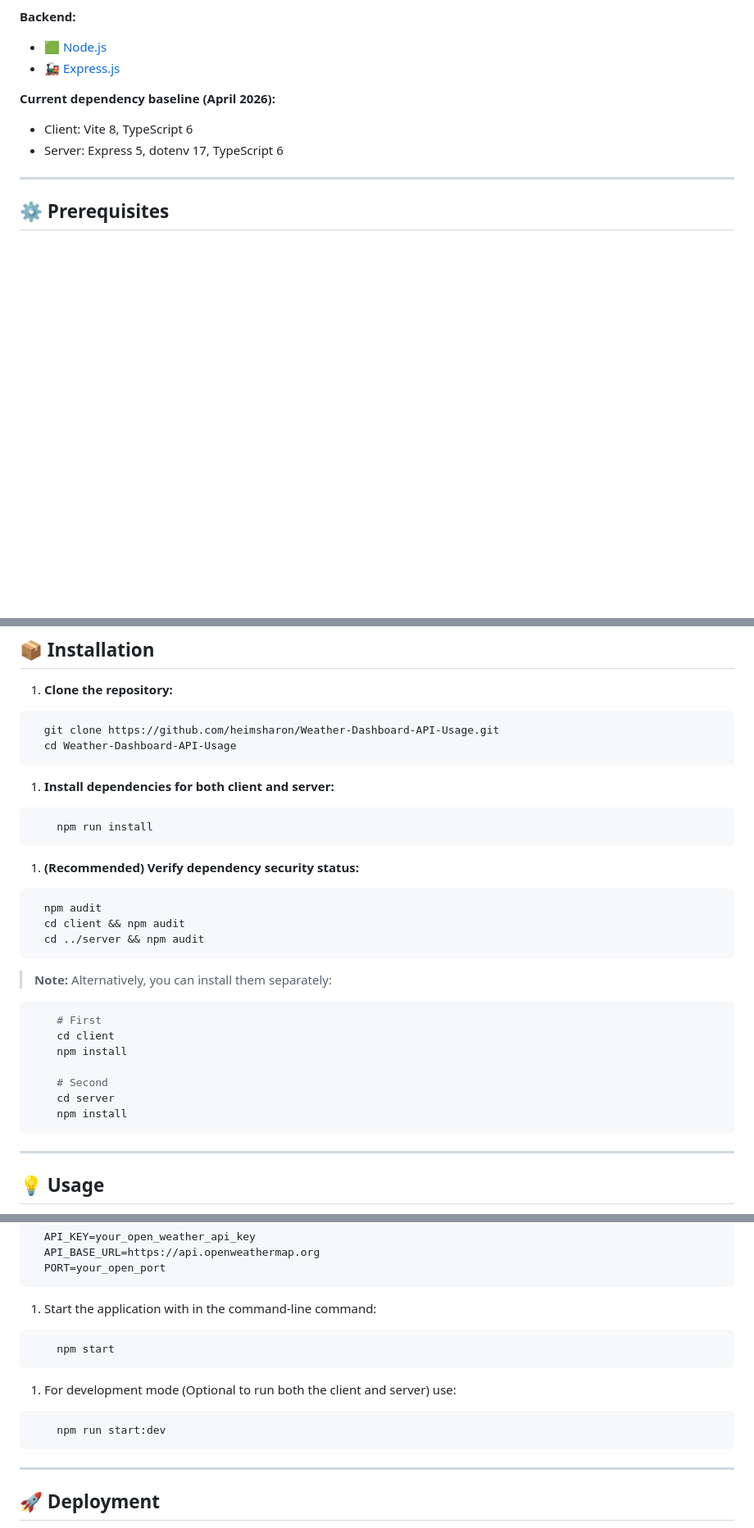
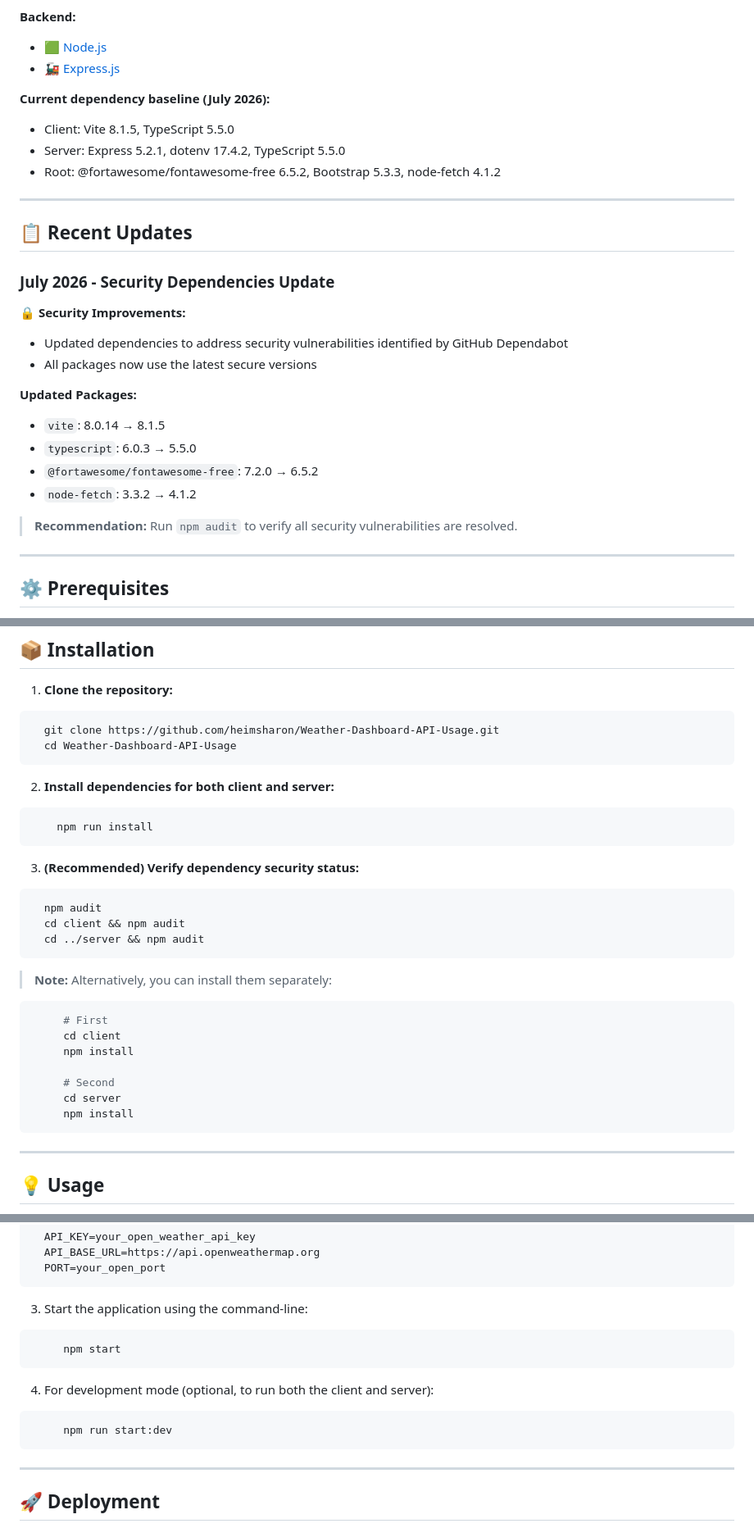
Before and after one commit to heimsharon/Weather-Dashboard-API-Usage, a Markdown page: README.MD, 3 parts joined by grey strips. Shown at 82% size. GitHub-like rendering; blank space fills up the shorter version.

Commit message:
Update README: Security dependency updates, badges, typos, and add Recent Updates section

````diff
--- a/README.MD
+++ b/README.MD
@@ -64,10 +65,29 @@ _**The Weather Dashboard**_ is a web application that provides real-time weather
 - 🟩 [Node.js](https://nodejs.org/)
 - 🚂 [Express.js](https://expressjs.com/)
 
-**Current dependency baseline (April 2026):**
+**Current dependency baseline (July 2026):**
 
-- Client: Vite 8, TypeScript 6
-- Server: Express 5, dotenv 17, TypeScript 6
+- Client: Vite 8.1.5, TypeScript 5.5.0
+- Server: Express 5.2.1, dotenv 17.4.2, TypeScript 5.5.0
+- Root: @fortawesome/fontawesome-free 6.5.2, Bootstrap 5.3.3, node-fetch 4.1.2
+
+----
+
+## 📋 Recent Updates
+
+### July 2026 - Security Dependencies Update
+
+**🔒 Security Improvements:**
+- Updated dependencies to address security vulnerabilities identified by GitHub Dependabot
+- All packages now use the latest secure versions
+
+**Updated Packages:**
+- `vite`: 8.0.14 → 8.1.5
+- `typescript`: 6.0.3 → 5.5.0
+- `@fortawesome/fontawesome-free`: 7.2.0 → 6.5.2
+- `node-fetch`: 3.3.2 → 4.1.2
+
+> **Recommendation:** Run `npm audit` to verify all security vulnerabilities are resolved.
 
 ----
 
@@ -95,13 +115,13 @@ On GitHub, you can also browse the code, view commit history, open issues, and s
   cd Weather-Dashboard-API-Usage
 ```
 
- 1. **Install dependencies for both client and server:**
+2. **Install dependencies for both client and server:**
 
 ```bash
     npm run install
 ```
 
-1. **(Recommended) Verify dependency security status:**
+3. **(Recommended) Verify dependency security status:**
 
 ```bash
   npm audit
@@ -109,16 +129,16 @@ On GitHub, you can also browse the code, view commit history, open issues, and s
   cd ../server && npm audit
 ```
 
-  > **Note:** Alternatively, you can install them separately:
+   > **Note:** Alternatively, you can install them separately:
 
 ```bash
-    # First
-    cd client
-    npm install
+     # First
+     cd client
+     npm install
 
-    # Second
-    cd server
-    npm install
+     # Second
+     cd server
+     npm install
 ```
 
 ----
@@ -139,16 +159,16 @@ To initialize the application:
   PORT=your_open_port
 ```
 
-1. Start the application with in the command-line command:
+3. Start the application using the command-line:
 
 ```bash
-    npm start
+     npm start
 ```
 
-1. For development mode (Optional to run both the client and server) use:
+4. For development mode (optional, to run both the client and server):
 
 ```bash
-    npm run start:dev
+     npm run start:dev
 ```
 
 ----
````
Also changed, not shown: other parts of README.MD (+3 -2 lines).
